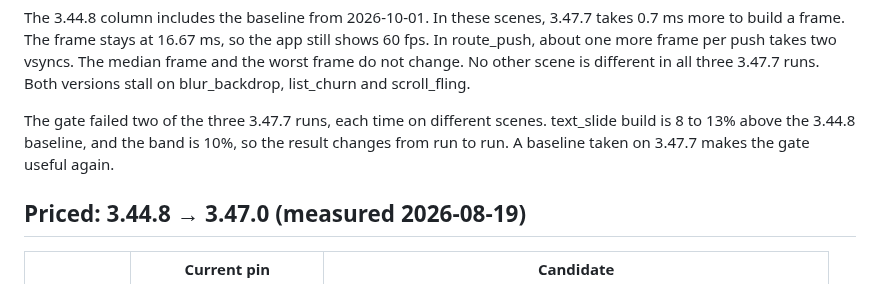
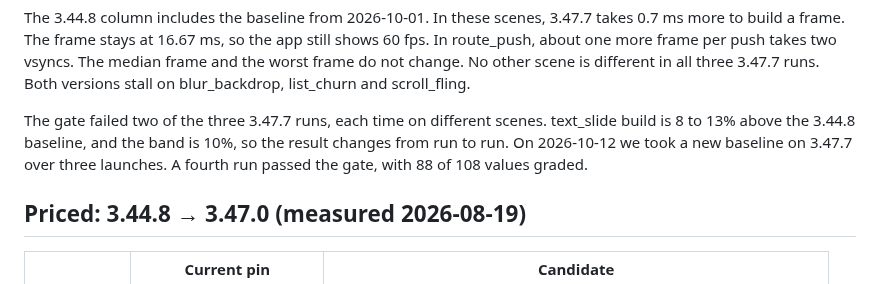
Before and after one commit to flutter-vita/flutter-vita, a Markdown page: docs/flutter-upgrade-cost.md, the part around the change. Drawn GitHub-style.

Commit message:
docs: the bench baseline is on 3.47.7

```diff
--- a/docs/flutter-upgrade-cost.md
+++ b/docs/flutter-upgrade-cost.md
@@ -164,8 +164,9 @@ blur_backdrop, list_churn and scroll_fling.
 
 The gate failed two of the three 3.47.7 runs, each time on different
 scenes. text_slide build is 8 to 13% above the 3.44.8 baseline, and the
-band is 10%, so the result changes from run to run. A baseline taken on
-3.47.7 makes the gate useful again.
+band is 10%, so the result changes from run to run. On 2026-10-12 we took
+a new baseline on 3.47.7 over three launches. A fourth run passed the gate,
+with 88 of 108 values graded.
 
 ## Priced: 3.44.8 → 3.47.0 (measured 2026-08-19)
 
```
